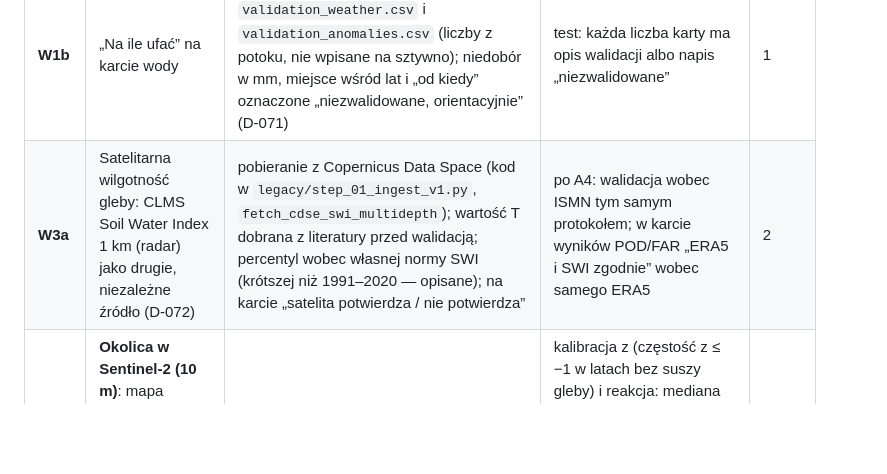
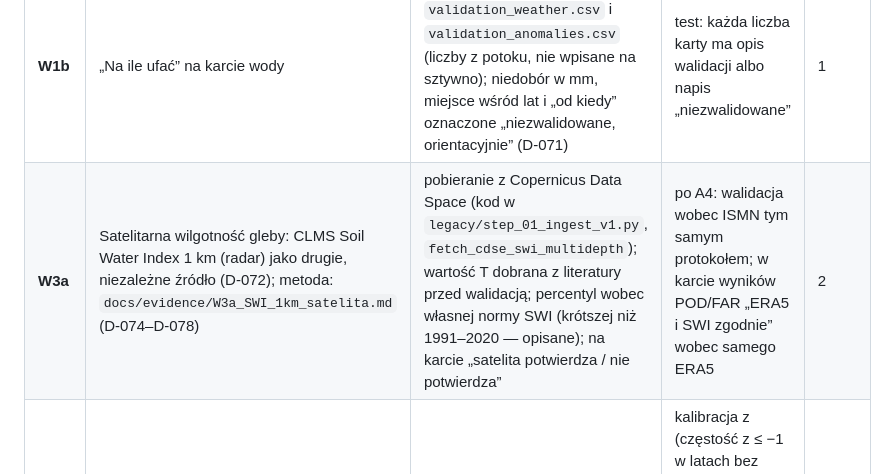
Before and after one commit to geoworldlook/agriscreen, a Markdown page: docs/plans/Plan_v9_woda_w_winnicy.md, the part around the change. GitHub-like rendering; blank space fills up the shorter version.

```diff
--- a/docs/plans/Plan_v9_woda_w_winnicy.md
+++ b/docs/plans/Plan_v9_woda_w_winnicy.md
@@ -43,7 +43,7 @@ Razem ok. 8–10 sesji. Kolejność jak w tabeli.
 | Krok | Co | Jak | Jedno sprawdzenie (D-067) | Sesje |
 |---|---|---|---|---|
 | **W1b** | „Na ile ufać” na karcie wody | odczyt walidacji z `validation_weather.csv` i `validation_anomalies.csv` (liczby z potoku, nie wpisane na sztywno); niedobór w mm, miejsce wśród lat i „od kiedy” oznaczone „niezwalidowane, orientacyjnie” (D-071) | test: każda liczba karty ma opis walidacji albo napis „niezwalidowane” | 1 |
-| **W3a** | Satelitarna wilgotność gleby: CLMS Soil Water Index 1 km (radar) jako drugie, niezależne źródło (D-072) | pobieranie z Copernicus Data Space (kod w `legacy/step_01_ingest_v1.py`, `fetch_cdse_swi_multidepth`); wartość T dobrana z literatury przed walidacją; percentyl wobec własnej normy SWI (krótszej niż 1991–2020 — opisane); na karcie „satelita potwierdza / nie potwierdza” | po A4: walidacja wobec ISMN tym samym protokołem; w karcie wyników POD/FAR „ERA5 i SWI zgodnie” wobec samego ERA5 | 2 |
+| **W3a** | Satelitarna wilgotność gleby: CLMS Soil Water Index 1 km (radar) jako drugie, niezależne źródło (D-072); metoda: `docs/evidence/W3a_SWI_1km_satelita.md` (D-074–D-078) | pobieranie z Copernicus Data Space (kod w `legacy/step_01_ingest_v1.py`, `fetch_cdse_swi_multidepth`); wartość T dobrana z literatury przed walidacją; percentyl wobec własnej normy SWI (krótszej niż 1991–2020 — opisane); na karcie „satelita potwierdza / nie potwierdza” | po A4: walidacja wobec ISMN tym samym protokołem; w karcie wyników POD/FAR „ERA5 i SWI zgodnie” wobec samego ERA5 | 2 |
 | **W3b** | **Okolica w Sentinel-2 (10 m)**: mapa anomalii w działkach obszaru, tabela działek, zdanie na karcie (D-073; specyfikacja §5b) | rastry S-2 z Dysku (414 scen), 22 działki z `1_AOI_GBOV_CONDOM.geojson`; ta sama metoda anomalii co status (lata wcześniejsze, ten sam tor, z predykcyjne) | kalibracja z (częstość z ≤ −1 w latach bez suszy gleby) i reakcja: mediana anomalii winnic obszaru wobec anomalii gleby ERA5 z opóźnieniem 30–60 dni (okno ustalone przed liczeniem); to nie jest walidacja trafności w działce — brak prawdy terenowej, piszemy wprost | 3–4 |
 
 **Stan 2026-10-14:** W1 wdrożone w kodzie (`step_09.water_card`, karta na górze dashboardu, sekcja w biuletynie,
```
Also changed, not shown: docs/ARCHITEKTURA.md (+1 -0 lines), docs/evidence/W3a_SWI_1km_satelita.md (added, +125 -0 lines).
